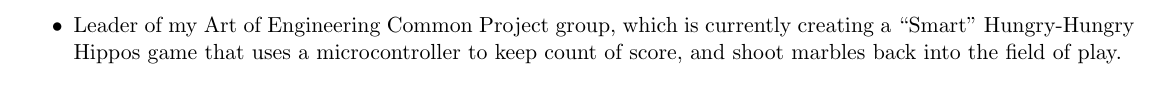
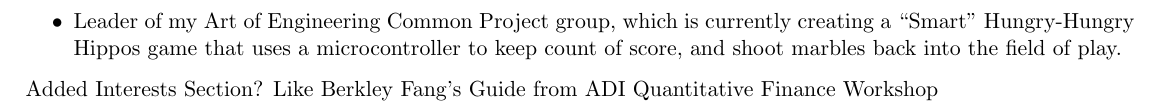
Before and after one commit to ethmth/resume, a LaTeX CV (EthanThomasResume.tex): part of the page before the commit and part of page 2 of 2 after it, cut so that both start at the same text. Compiled offline with pdfLaTeX.

Commit message:
added note for interests section

```diff
--- a/EthanThomasResume.tex
+++ b/EthanThomasResume.tex
@@ -182,5 +182,7 @@
 \end{itemize}
 \end{list}
 
+Added Interests Section? Like Berkley Fang's Guide from ADI Quantitative Finance Workshop
+
 
 \end{document}
```
Also changed, not shown: EthanThomasResume.pdf, 1 other file.
